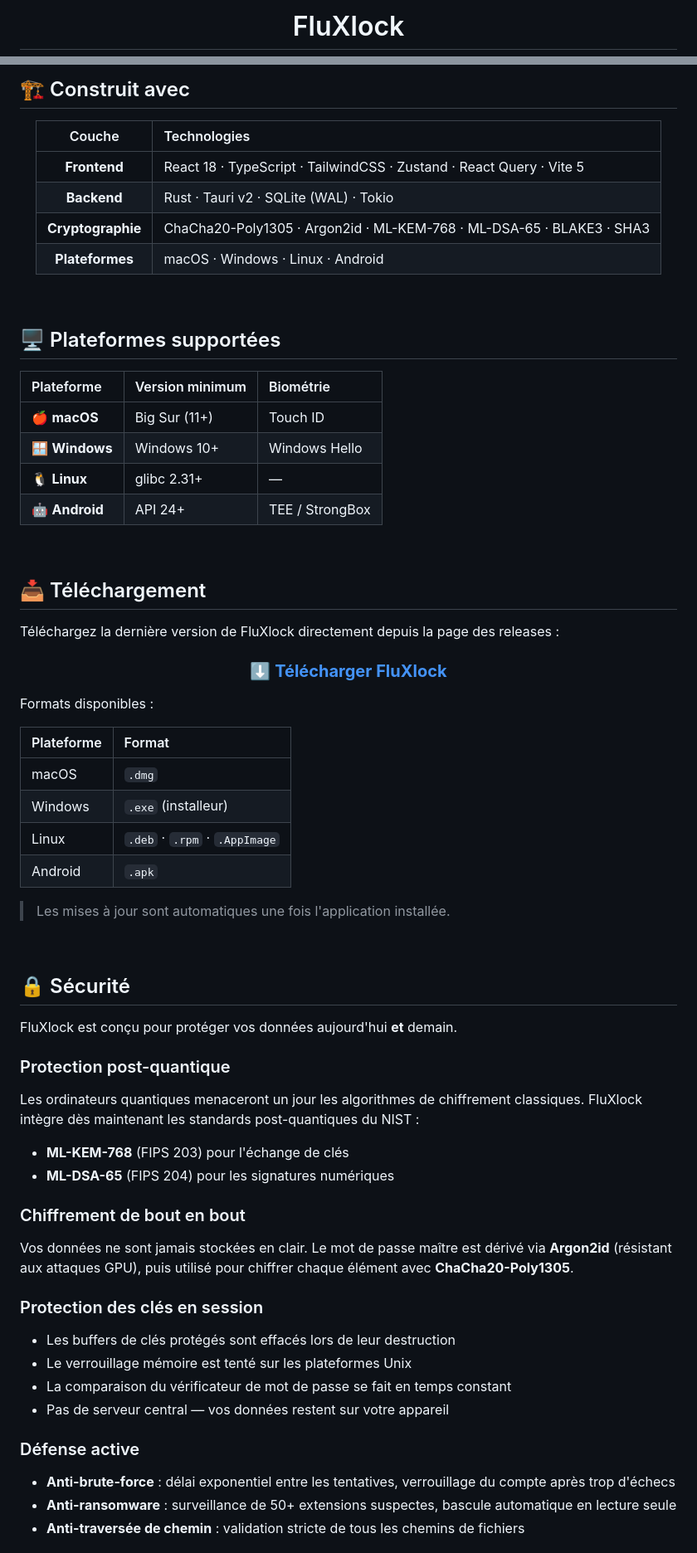
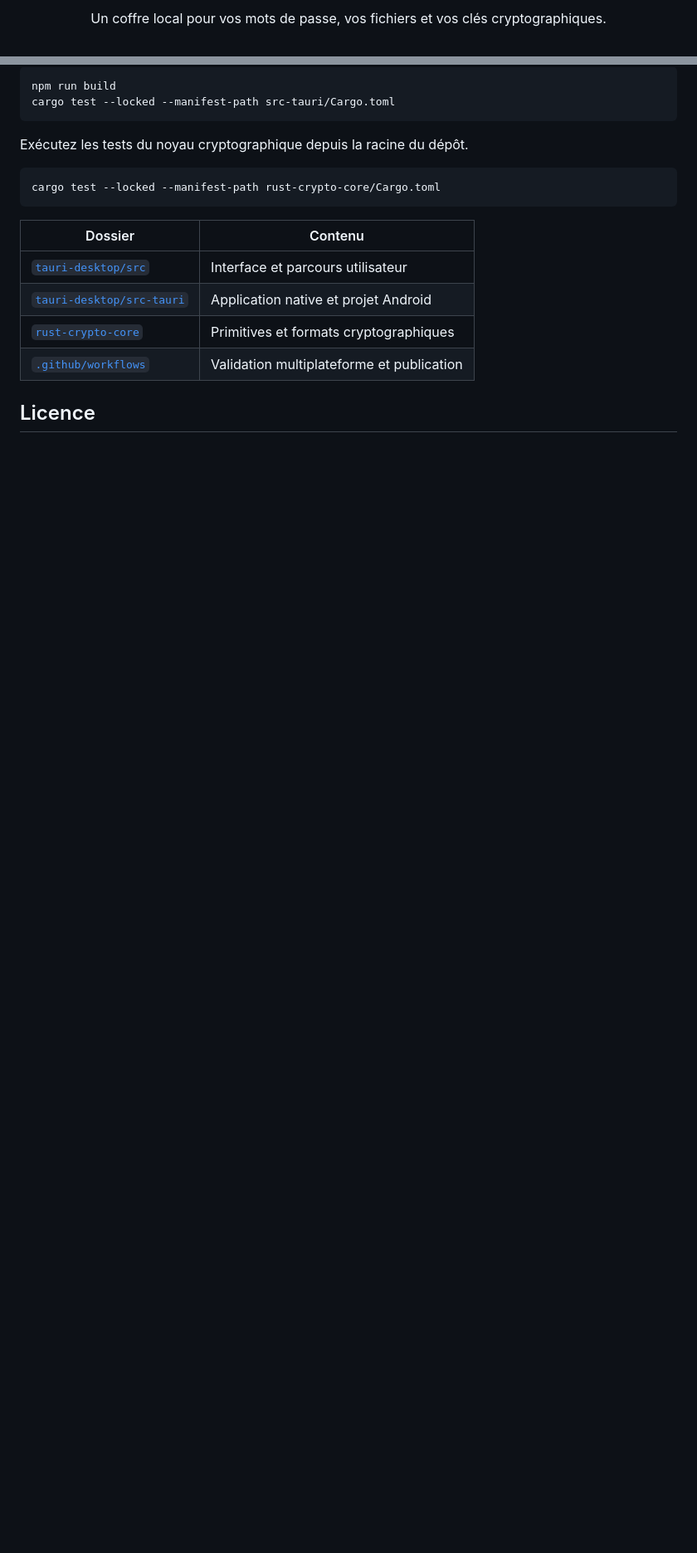
Before and after one commit to Tiemtore-dev/fluxlock, a Markdown page: README.md, 2 parts joined by grey strips. Shown at 83% size. Rendered like a GitHub page; blank space fills up the shorter version.

````diff
--- a/README.md
+++ b/README.md
@@ -4,3 +6,5 @@
 
-# FluXlock
+<p align="center">
+  Un coffre local pour vos mots de passe, vos fichiers et vos clés cryptographiques.
+</p>
 
@@ -64,77 +87,21 @@ Exportez la base et les fichiers du coffre dans une archive chiffrée. La restau
 
-## 🏗️ Construit avec
+```sh
+npm run build
+cargo test --locked --manifest-path src-tauri/Cargo.toml
+```
 
-<div align="center">
+Exécutez les tests du noyau cryptographique depuis la racine du dépôt.
 
-| Couche | Technologies |
-|:---:|:---|
-| **Frontend** | React 18 · TypeScript · TailwindCSS · Zustand · React Query · Vite 5 |
-| **Backend** | Rust · Tauri v2 · SQLite (WAL) · Tokio |
-| **Cryptographie** | ChaCha20-Poly1305 · Argon2id · ML-KEM-768 · ML-DSA-65 · BLAKE3 · SHA3 |
-| **Plateformes** | macOS · Windows · Linux · Android |
+```sh
+cargo test --locked --manifest-path rust-crypto-core/Cargo.toml
+```
 
-</div>
+| Dossier | Contenu |
+| --- | --- |
+| [`tauri-desktop/src`](tauri-desktop/src) | Interface et parcours utilisateur |
+| [`tauri-desktop/src-tauri`](tauri-desktop/src-tauri) | Application native et projet Android |
+| [`rust-crypto-core`](rust-crypto-core) | Primitives et formats cryptographiques |
+| [`.github/workflows`](.github/workflows) | Validation multiplateforme et publication |
 
-<br>
+## Licence
 
-## 🖥️ Plateformes supportées
-
-| Plateforme | Version minimum | Biométrie |
-|:---|:---|:---|
-| 🍎 **macOS** | Big Sur (11+) | Touch ID |
-| 🪟 **Windows** | Windows 10+ | Windows Hello |
-| 🐧 **Linux** | glibc 2.31+ | — |
-| 🤖 **Android** | API 24+ | TEE / StrongBox |
-
-<br>
-
-## 📥 Téléchargement
-
-Téléchargez la dernière version de FluXlock directement depuis la page des releases :
-
-<div align="center">
-
-### **[⬇️ Télécharger FluXlock](https://github.com/Tiemtore-dev/fluxlock-releases/releases)**
-
-</div>
-
-Formats disponibles :
-
-| Plateforme | Format |
-|:---|:---|
-| macOS | `.dmg` |
-| Windows | `.exe` (installeur) |
-| Linux | `.deb` · `.rpm` · `.AppImage` |
-| Android | `.apk` |
-
-> Les mises à jour sont automatiques une fois l'application installée.
-
-<br>
-
-## 🔒 Sécurité
-
-FluXlock est conçu pour protéger vos données aujourd'hui **et** demain.
-
-### Protection post-quantique
-
-Les ordinateurs quantiques menaceront un jour les algorithmes de chiffrement classiques. FluXlock intègre dès maintenant les standards post-quantiques du NIST :
-- **ML-KEM-768** (FIPS 203) pour l'échange de clés
-- **ML-DSA-65** (FIPS 204) pour les signatures numériques
-
-### Chiffrement de bout en bout
-
-Vos données ne sont jamais stockées en clair. Le mot de passe maître est dérivé via **Argon2id** (résistant aux attaques GPU), puis utilisé pour chiffrer chaque élément avec **ChaCha20-Poly1305**.
-
-### Protection des clés en session
-
-- Les buffers de clés protégés sont effacés lors de leur destruction
-- Le verrouillage mémoire est tenté sur les plateformes Unix
-- La comparaison du vérificateur de mot de passe se fait en temps constant
-- Pas de serveur central — vos données restent sur votre appareil
-
-### Défense active
-
-- **Anti-brute-force** : délai exponentiel entre les tentatives, verrouillage du compte après trop d'échecs
-- **Anti-ransomware** : surveillance de 50+ extensions suspectes, bascule automatique en lecture seule
-- **Anti-traversée de chemin** : validation stricte de tous les chemins de fichiers
-
````
Also changed, not shown: other parts of README.md (+58 -76 lines), docs/USER_GUIDE.md (+4 -4 lines), docs/images/dashboard-mobile.png (added), docs/images/dashboard-screenshot.png.
